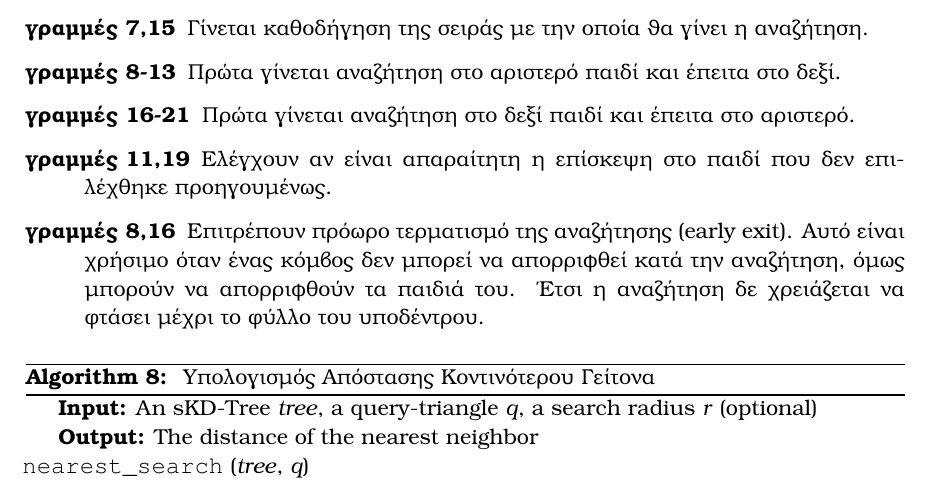
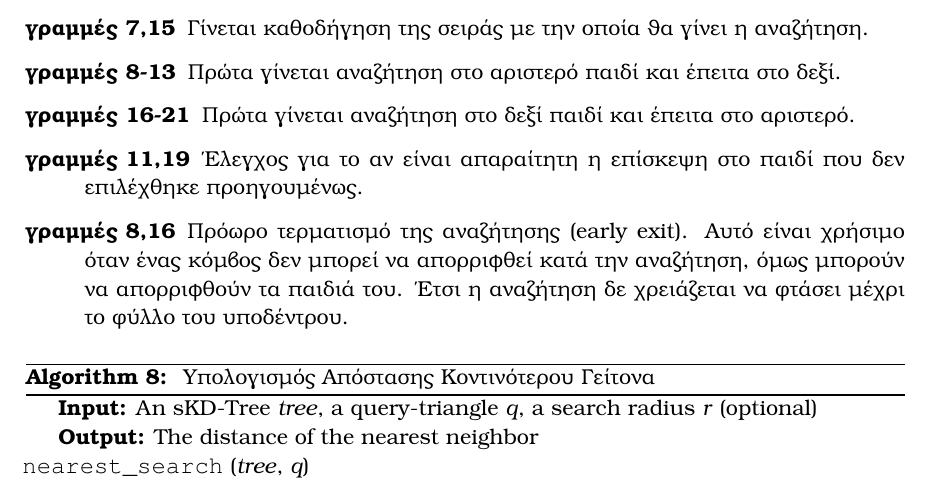
Before and after one commit to karelispanagiotis/mesh_to_mesh_distance, a LaTeX thesis (report/DOCUMENT/main.tex, which reads report/DOCUMENT/chapter_methodology.tex): part of page 33 of 41, cut so that both start at the same text. Compiled offline with pdfLaTeX.

Commit message:
minor change

```diff
--- a/report/DOCUMENT/chapter_methodology.tex
+++ b/report/DOCUMENT/chapter_methodology.tex
@@ -672,9 +672,9 @@ $\bigO(n*logn)$, όπου $n$ είναι ο αριθμός των τριγώνω
     παιδί και έπειτα στο δεξί.
     \item[γραμμές 16-21] Πρώτα γίνεται αναζήτηση στο δεξί
     παιδί και έπειτα στο αριστερό.
-    \item[γραμμές 11,19] Ελέγχουν αν είναι απαραίτητη
+    \item[γραμμές 11,19] Έλεγχος για το αν είναι απαραίτητη
     η επίσκεψη στο παιδί που δεν επιλέχθηκε προηγουμένως.
-    \item[γραμμές 8,16] Επιτρέπουν πρόωρο τερματισμό της
+    \item[γραμμές 8,16] Πρόωρο τερματισμό της
     αναζήτησης (\tl{early exit}).
     Αυτό είναι χρήσιμο όταν ένας κόμβος δεν μπορεί να
     απορριφθεί κατά την αναζήτηση, όμως μπορούν να
```
Also changed, not shown: 1 other file.
